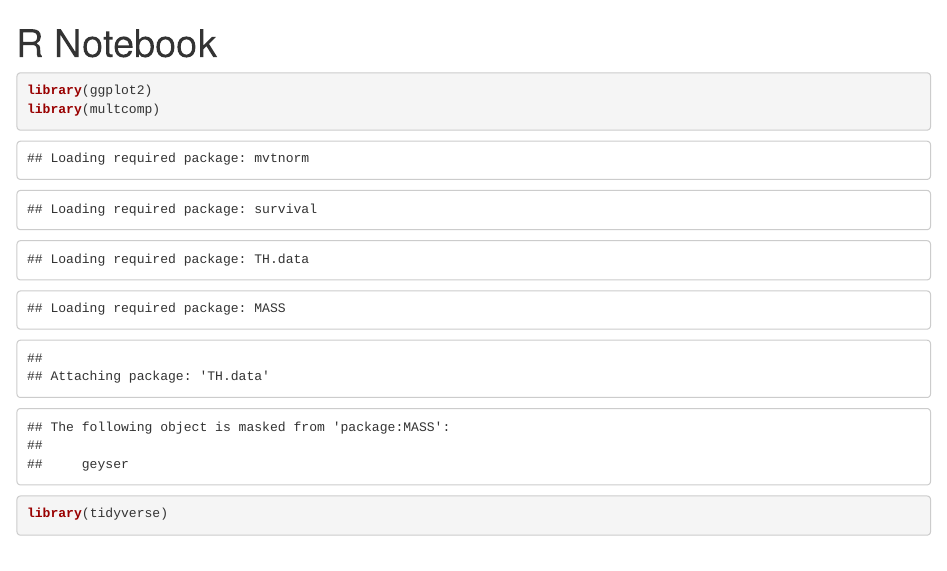
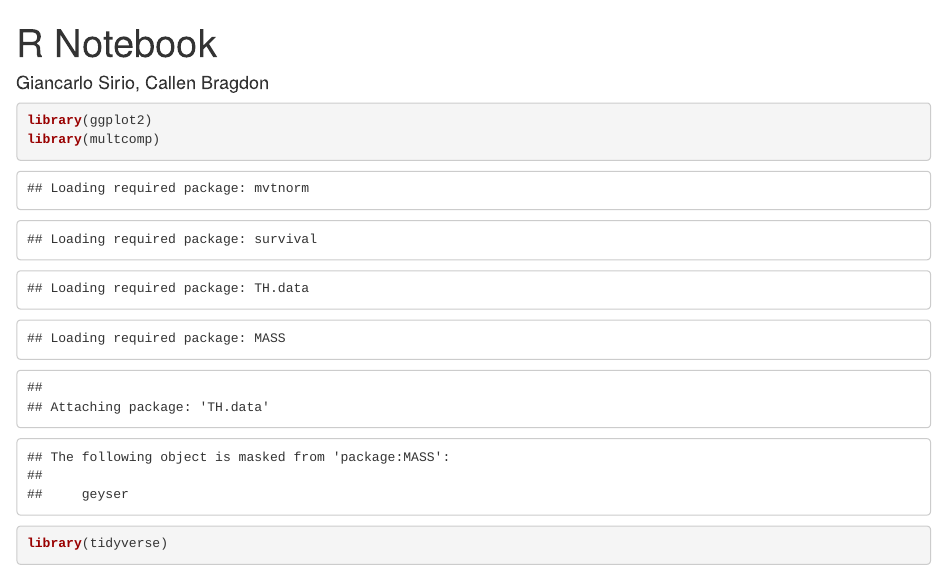
Before and after one commit to cbragdon93/project575, an R Markdown document (analysis/FacebookAnalysis_Giancarlo.Rmd): the page in a window 1100 px wide, from its top. Rendered offline with R 4.5, knitr and Pandoc, with nearby package versions.

```diff
--- a/analysis/FacebookAnalysis_Giancarlo.Rmd
+++ b/analysis/FacebookAnalysis_Giancarlo.Rmd
@@ -1,5 +1,6 @@
 ---
 title: "R Notebook"
+author: "Giancarlo Sirio, Callen Bragdon"
 output:
   html_document:
     df_print: paged
```
